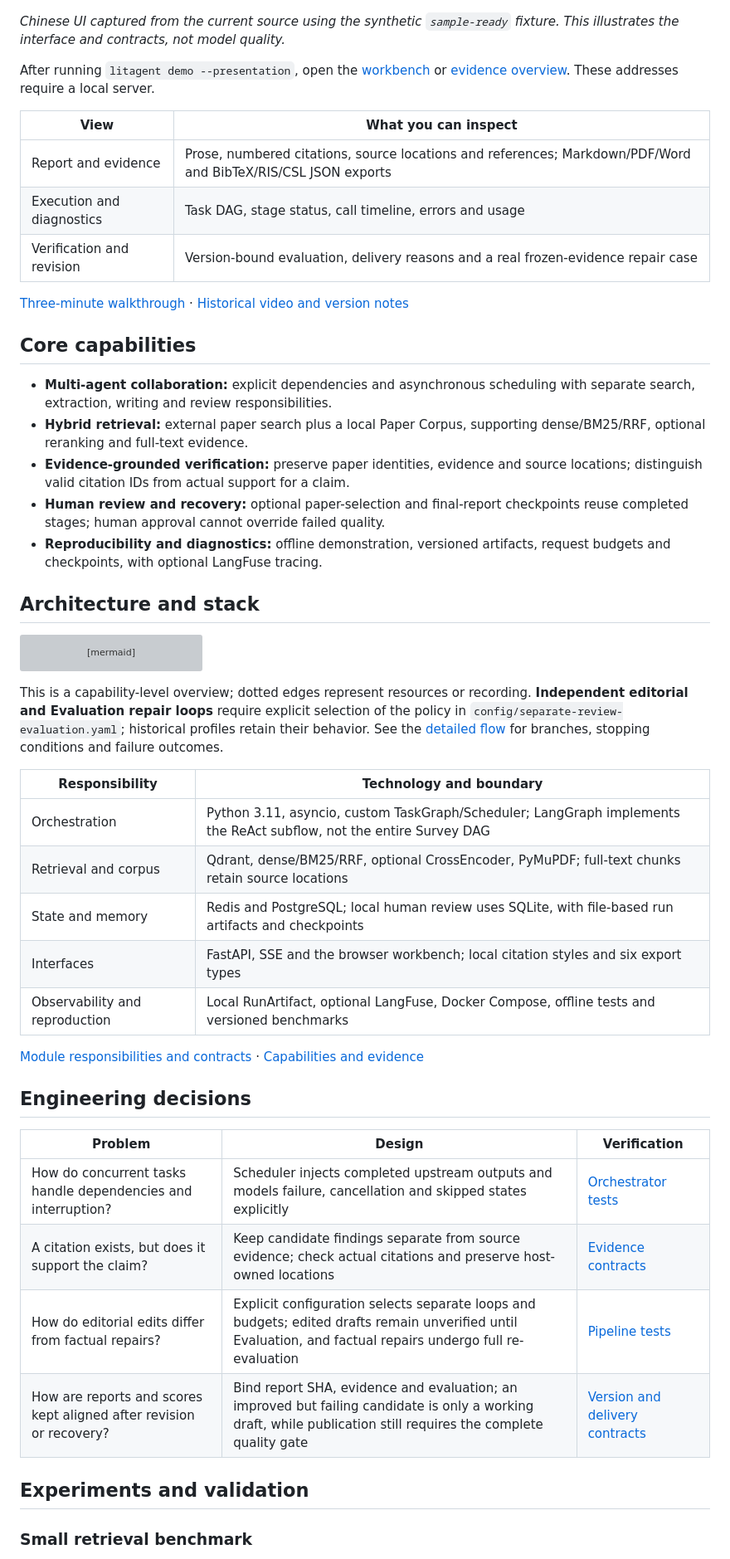
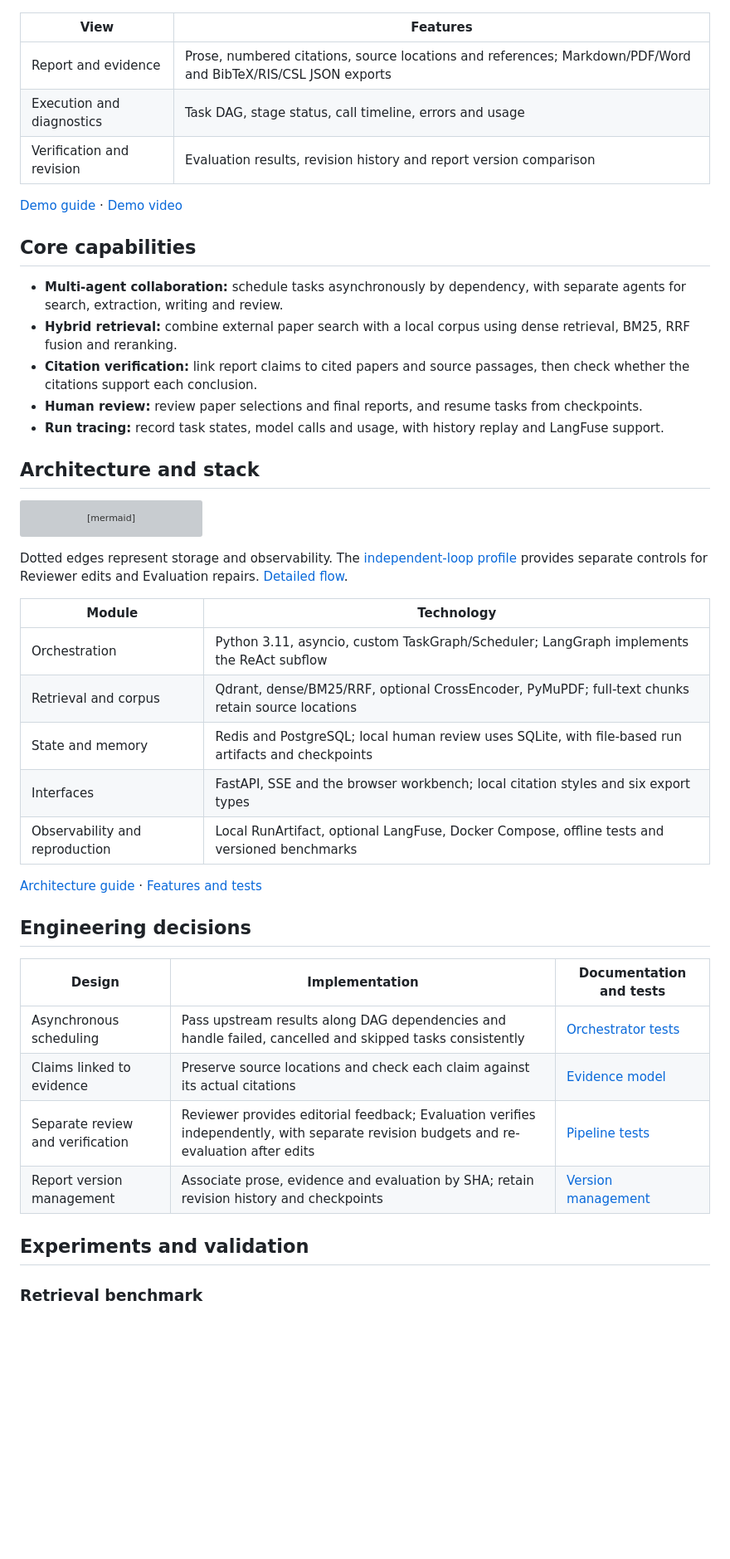
Before and after one commit to Zeakle/LitAgent, a Markdown page: README.en.md, the part around one of its changes. Shown at 83% size. GitHub-like rendering; blank space fills up the shorter version; grey boxes are pictures that could not be loaded.

````diff
--- a/README.en.md
+++ b/README.en.md
@@ -29,29 +26,21 @@ as explicit tasks and binds each report to its evidence and verification results
 
 ![LitAgent workbench with report reading and citation inspection](./docs/images/readme-workbench-zh.jpg)
 
-*Chinese UI captured from the current source using the synthetic `sample-ready` fixture.
-This illustrates the interface and contracts, not model quality.*
-
-After running `litagent demo --presentation`, open the
-[workbench](http://127.0.0.1:8000/flow-demo) or
-[evidence overview](http://127.0.0.1:8000/presentation). These addresses require a local server.
-
-| View | What you can inspect |
+| View | Features |
 | --- | --- |
 | Report and evidence | Prose, numbered citations, source locations and references; Markdown/PDF/Word and BibTeX/RIS/CSL JSON exports |
 | Execution and diagnostics | Task DAG, stage status, call timeline, errors and usage |
-| Verification and revision | Version-bound evaluation, delivery reasons and a real frozen-evidence repair case |
+| Verification and revision | Evaluation results, revision history and report version comparison |
 
-[Three-minute walkthrough](./docs/presentation-guide.md) ·
-[Historical video and version notes](./docs/presentation-guide.md#保存的演示材料)
+[Demo guide](./docs/presentation-guide.md) · [Demo video](./docs/images/demo-walkthrough.mp4)
 
 ## Core capabilities
 
-- **Multi-agent collaboration:** explicit dependencies and asynchronous scheduling with separate search, extraction, writing and review responsibilities.
-- **Hybrid retrieval:** external paper search plus a local Paper Corpus, supporting dense/BM25/RRF, optional reranking and full-text evidence.
-- **Evidence-grounded verification:** preserve paper identities, evidence and source locations; distinguish valid citation IDs from actual support for a claim.
-- **Human review and recovery:** optional paper-selection and final-report checkpoints reuse completed stages; human approval cannot override failed quality.
-- **Reproducibility and diagnostics:** offline demonstration, versioned artifacts, request budgets and checkpoints, with optional LangFuse tracing.
+- **Multi-agent collaboration:** schedule tasks asynchronously by dependency, with separate agents for search, extraction, writing and review.
+- **Hybrid retrieval:** combine external paper search with a local corpus using dense retrieval, BM25, RRF fusion and reranking.
+- **Citation verification:** link report claims to cited papers and source passages, then check whether the citations support each conclusion.
+- **Human review:** review paper selections and final reports, and resume tasks from checkpoints.
+- **Run tracing:** record task states, model calls and usage, with history replay and LangFuse support.
 
 ## Architecture and stack
 
@@ -79,33 +68,32 @@ flowchart TB
     RUN -.-> OBS
 ```
 
-This is a capability-level overview; dotted edges represent resources or recording.
-**Independent editorial and Evaluation repair loops** require explicit selection of
-the policy in `config/separate-review-evaluation.yaml`; historical profiles retain
-their behavior. See the [detailed flow](./docs/system-overview.md#independent-review-and-evaluation-loops)
-for branches, stopping conditions and failure outcomes.
+Dotted edges represent storage and observability. The
+[independent-loop profile](./config/separate-review-evaluation.yaml) provides separate
+controls for Reviewer edits and Evaluation repairs.
+[Detailed flow](./docs/system-overview.md#independent-review-and-evaluation-loops).
 
-| Responsibility | Technology and boundary |
+| Module | Technology |
 | --- | --- |
-| Orchestration | Python 3.11, asyncio, custom TaskGraph/Scheduler; LangGraph implements the ReAct subflow, not the entire Survey DAG |
+| Orchestration | Python 3.11, asyncio, custom TaskGraph/Scheduler; LangGraph implements the ReAct subflow |
 | Retrieval and corpus | Qdrant, dense/BM25/RRF, optional CrossEncoder, PyMuPDF; full-text chunks retain source locations |
 | State and memory | Redis and PostgreSQL; local human review uses SQLite, with file-based run artifacts and checkpoints |
 | Interfaces | FastAPI, SSE and the browser workbench; local citation styles and six export types |
 | Observability and reproduction | Local RunArtifact, optional LangFuse, Docker Compose, offline tests and versioned benchmarks |
 
-[Module responsibilities and contracts](./docs/system-overview.md) ·
-[Capabilities and evidence](./docs/design-truth.md)
+[Architecture guide](./docs/system-overview.md) ·
+[Features and tests](./docs/design-truth.md)
 
 ## Engineering decisions
 
-| Problem | Design | Verification |
+| Design | Implementation | Documentation and tests |
 | --- | --- | --- |
-| How do concurrent tasks handle dependencies and interruption? | Scheduler injects completed upstream outputs and models failure, cancellation and skipped states explicitly | [Orchestrator tests](./tests/test_orchestrator.py) |
-| A citation exists, but does it support the claim? | Keep candidate findings separate from source evidence; check actual citations and preserve host-owned locations | [Evidence contracts](./docs/system-overview.md#paper-and-evidence-contracts) |
-| How do editorial edits differ from factual repairs? | Explicit configuration selects separate loops and budgets; edited drafts remain unverified until Evaluation, and factual repairs undergo full re-evaluation | [Pipeline tests](./tests/test_separate_review_pipeline.py) |
-| How are reports and scores kept aligned after revision or recovery? | Bind report SHA, evidence and evaluation; an improved but failing candidate is only a working draft, while publication still requires the complete quality gate | [Version and delivery contracts](./docs/system-overview.md#evaluation-and-delivery) |
+| Asynchronous scheduling | Pass upstream results along DAG dependencies and handle failed, cancelled and skipped tasks consistently | [Orchestrator tests](./tests/test_orchestrator.py) |
+| Claims linked to evidence | Preserve source locations and check each claim against its actual citations | [Evidence model](./docs/system-overview.md#paper-and-evidence-contracts) |
+| Separate review and verification | Reviewer provides editorial feedback; Evaluation verifies independently, with separate revision budgets and re-evaluation after edits | [Pipeline tests](./tests/test_separate_review_pipeline.py) |
+| Report version management | Associate prose, evidence and evaluation by SHA; retain revision history and checkpoints | [Version management](./docs/system-overview.md#evaluation-and-delivery) |
 
 ## Experiments and validation
 
-### Small retrieval benchmark
+### Retrieval benchmark
 
````
Also changed, not shown: other parts of README.en.md (+32 -57 lines), README.md (+45 -70 lines).
